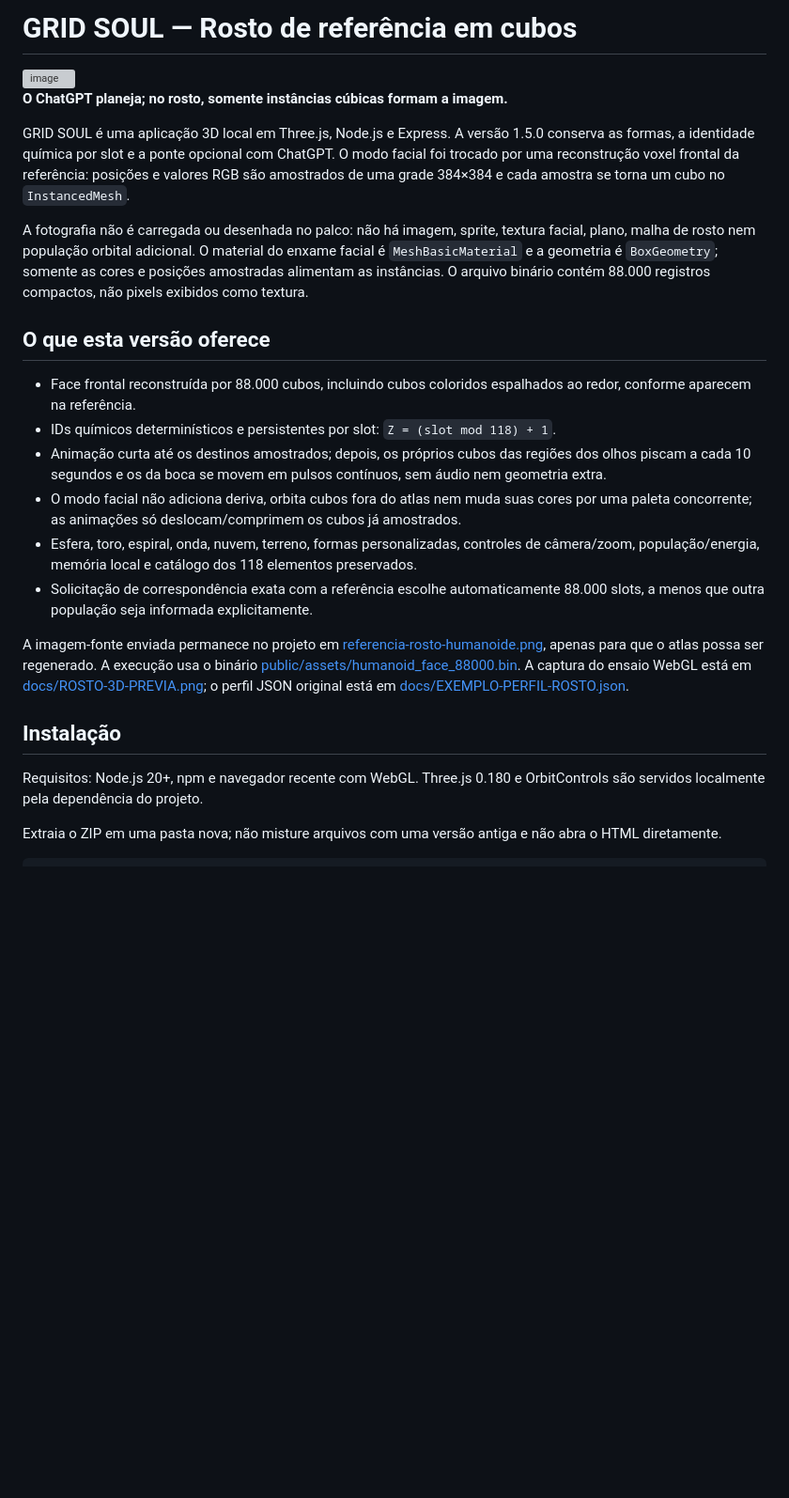
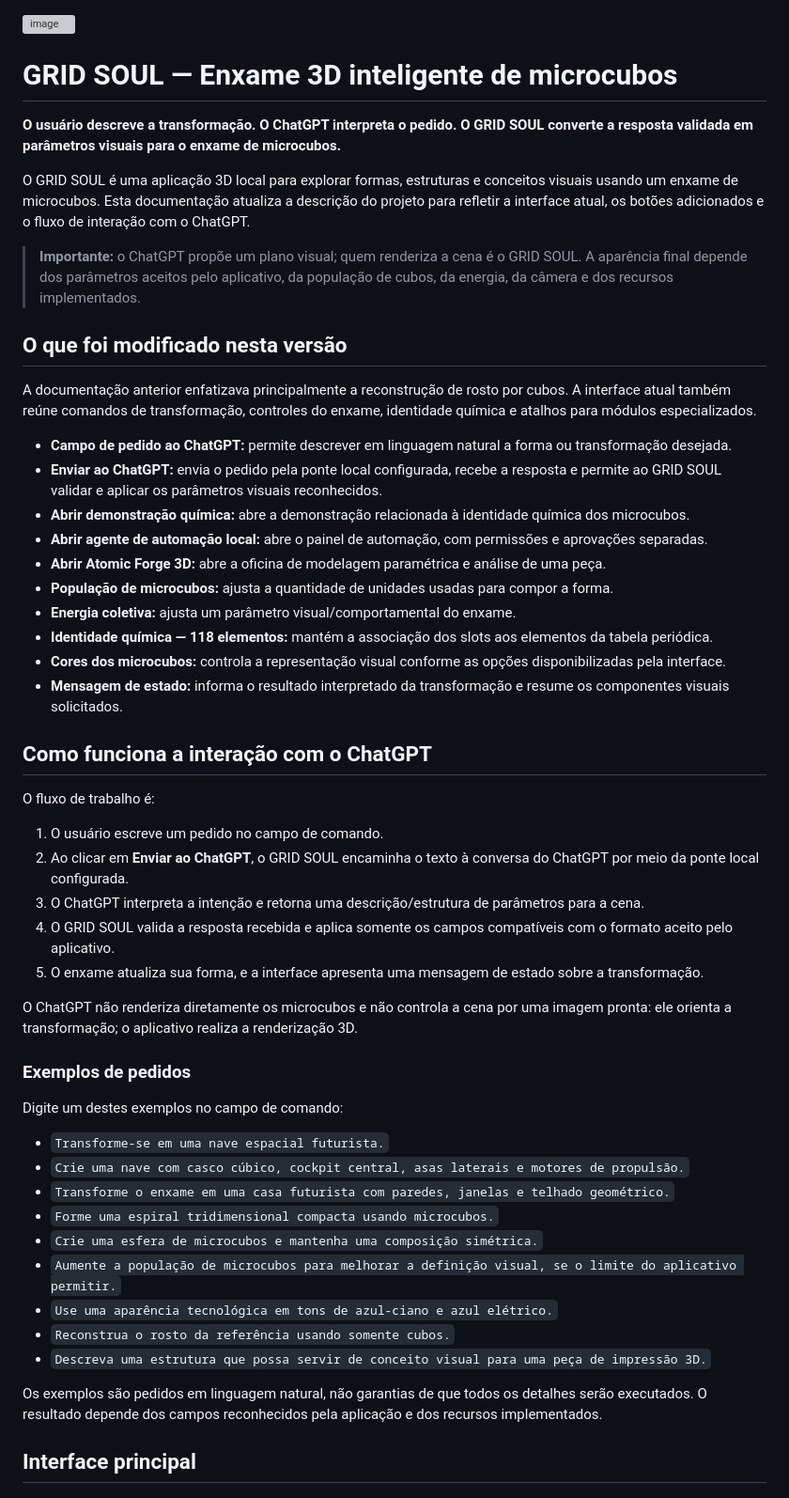
Before and after one commit to juliocamposmachado/Grid-Soul-Atomic-Forge-3D, a Markdown page: README.md, the part around one of its changes. Shown at 94% size. Drawn GitHub-style; blank space fills up the shorter version; grey boxes are pictures that could not be loaded.

```diff
--- a/README.md
+++ b/README.md
@@ -1,26 +1,55 @@
-# GRID SOUL — Rosto de referência em cubos
-
 <img width="1352" height="763" alt="image" src="https://github.com/user-attachments/assets/d0f30848-9313-43a2-aa88-799d263660fe" />
 
-**O ChatGPT planeja; no rosto, somente instâncias cúbicas formam a imagem.**
+# GRID SOUL — Enxame 3D inteligente de microcubos
 
-GRID SOUL é uma aplicação 3D local em Three.js, Node.js e Express. A versão 1.5.0 conserva as formas, a identidade química por slot e a ponte opcional com ChatGPT. O modo facial foi trocado por uma reconstrução voxel frontal da referência: posições e valores RGB são amostrados de uma grade 384×384 e cada amostra se torna um cubo no `InstancedMesh`.
+**O usuário descreve a transformação. O ChatGPT interpreta o pedido. O GRID SOUL converte a resposta validada em parâmetros visuais para o enxame de microcubos.**
 
-A fotografia não é carregada ou desenhada no palco: não há imagem, sprite, textura facial, plano, malha de rosto nem população orbital adicional. O material do enxame facial é `MeshBasicMaterial` e a geometria é `BoxGeometry`; somente as cores e posições amostradas alimentam as instâncias. O arquivo binário contém 88.000 registros compactos, não pixels exibidos como textura.
+O GRID SOUL é uma aplicação 3D local para explorar formas, estruturas e conceitos visuais usando um enxame de microcubos. Esta documentação atualiza a descrição do projeto para refletir a interface atual, os botões adicionados e o fluxo de interação com o ChatGPT.
 
-## O que esta versão oferece
+> **Importante:** o ChatGPT propõe um plano visual; quem renderiza a cena é o GRID SOUL. A aparência final depende dos parâmetros aceitos pelo aplicativo, da população de cubos, da energia, da câmera e dos recursos implementados.
 
-- Face frontal reconstruída por 88.000 cubos, incluindo cubos coloridos espalhados ao redor, conforme aparecem na referência.
-- IDs químicos determinísticos e persistentes por slot: `Z = (slot mod 118) + 1`.
-- Animação curta até os destinos amostrados; depois, os próprios cubos das regiões dos olhos piscam a cada 10 segundos e os da boca se movem em pulsos contínuos, sem áudio nem geometria extra.
-- O modo facial não adiciona deriva, orbita cubos fora do atlas nem muda suas cores por uma paleta concorrente; as animações só deslocam/comprimem os cubos já amostrados.
-- Esfera, toro, espiral, onda, nuvem, terreno, formas personalizadas, controles de câmera/zoom, população/energia, memória local e catálogo dos 118 elementos preservados.
-- Solicitação de correspondência exata com a referência escolhe automaticamente 88.000 slots, a menos que outra população seja informada explicitamente.
+## O que foi modificado nesta versão
 
-A imagem-fonte enviada permanece no projeto em [referencia-rosto-humanoide.png](referencia-rosto-humanoide.png), apenas para que o atlas possa ser regenerado. A execução usa o binário [public/assets/humanoid_face_88000.bin](public/assets/humanoid_face_88000.bin). A captura do ensaio WebGL está em [docs/ROSTO-3D-PREVIA.png](docs/ROSTO-3D-PREVIA.png); o perfil JSON original está em [docs/EXEMPLO-PERFIL-ROSTO.json](docs/EXEMPLO-PERFIL-ROSTO.json).
+A documentação anterior enfatizava principalmente a reconstrução de rosto por cubos. A interface atual também reúne comandos de transformação, controles do enxame, identidade química e atalhos para módulos especializados.
 
-## Instalação
+- **Campo de pedido ao ChatGPT:** permite descrever em linguagem natural a forma ou transformação desejada.
+- **Enviar ao ChatGPT:** envia o pedido pela ponte local configurada, recebe a resposta e permite ao GRID SOUL validar e aplicar os parâmetros visuais reconhecidos.
+- **Abrir demonstração química:** abre a demonstração relacionada à identidade química dos microcubos.
+- **Abrir agente de automação local:** abre o painel de automação, com permissões e aprovações separadas.
+- **Abrir Atomic Forge 3D:** abre a oficina de modelagem paramétrica e análise de uma peça.
+- **População de microcubos:** ajusta a quantidade de unidades usadas para compor a forma.
+- **Energia coletiva:** ajusta um parâmetro visual/comportamental do enxame.
+- **Identidade química — 118 elementos:** mantém a associação dos slots aos elementos da tabela periódica.
+- **Cores dos microcubos:** controla a representação visual conforme as opções disponibilizadas pela interface.
+- **Mensagem de estado:** informa o resultado interpretado da transformação e resume os componentes visuais solicitados.
 
-Requisitos: Node.js 20+, npm e navegador recente com WebGL. Three.js 0.180 e OrbitControls são servidos localmente pela dependência do projeto.
+## Como funciona a interação com o ChatGPT
 
-Extraia o ZIP em uma pasta nova; não misture arquivos com uma versão antiga e não abra o HTML diretamente.
+O fluxo de trabalho é:
+
+1. O usuário escreve um pedido no campo de comando.
+2. Ao clicar em **Enviar ao ChatGPT**, o GRID SOUL encaminha o texto à conversa do ChatGPT por meio da ponte local configurada.
+3. O ChatGPT interpreta a intenção e retorna uma descrição/estrutura de parâmetros para a cena.
+4. O GRID SOUL valida a resposta recebida e aplica somente os campos compatíveis com o formato aceito pelo aplicativo.
+5. O enxame atualiza sua forma, e a interface apresenta uma mensagem de estado sobre a transformação.
+
+O ChatGPT não renderiza diretamente os microcubos e não controla a cena por uma imagem pronta: ele orienta a transformação; o aplicativo realiza a renderização 3D.
+
+### Exemplos de pedidos
+
+Digite um destes exemplos no campo de comando:
+
+- `Transforme-se em uma nave espacial futurista.`
+- `Crie uma nave com casco cúbico, cockpit central, asas laterais e motores de propulsão.`
+- `Transforme o enxame em uma casa futurista com paredes, janelas e telhado geométrico.`
+- `Forme uma espiral tridimensional compacta usando microcubos.`
+- `Crie uma esfera de microcubos e mantenha uma composição simétrica.`
+- `Aumente a população de microcubos para melhorar a definição visual, se o limite do aplicativo permitir.`
+- `Use uma aparência tecnológica em tons de azul-ciano e azul elétrico.`
+- `Reconstrua o rosto da referência usando somente cubos.`
+- `Descreva uma estrutura que possa servir de conceito visual para uma peça de impressão 3D.`
+
+Os exemplos são pedidos em linguagem natural, não garantias de que todos os detalhes serão executados. O resultado depende dos campos reconhecidos pela aplicação e dos recursos implementados.
+
+## Interface principal
+
```
Also changed, not shown: other parts of README.md (+88 -54 lines).
